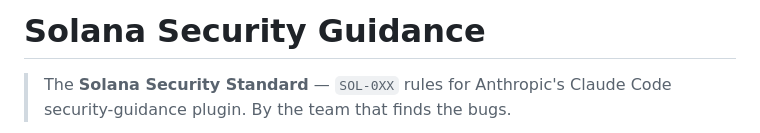
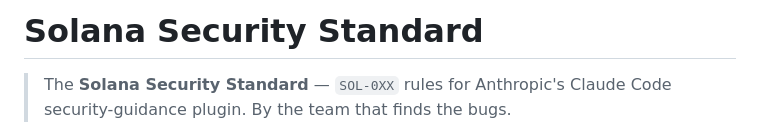
Before and after one commit to Copenhagen0x/solana-security-guidance, a Markdown page: README.md, the part around the change. GitHub-like rendering.

```diff
--- a/README.md
+++ b/README.md
@@ -1,4 +1,4 @@
-# Solana Security Guidance
+# Solana Security Standard
 
 > The **Solana Security Standard** — `SOL-0XX` rules for Anthropic's Claude Code security-guidance plugin. By the team that finds the bugs.
 
```
Also changed, not shown: claude-security-guidance.md (+1 -1 lines).
